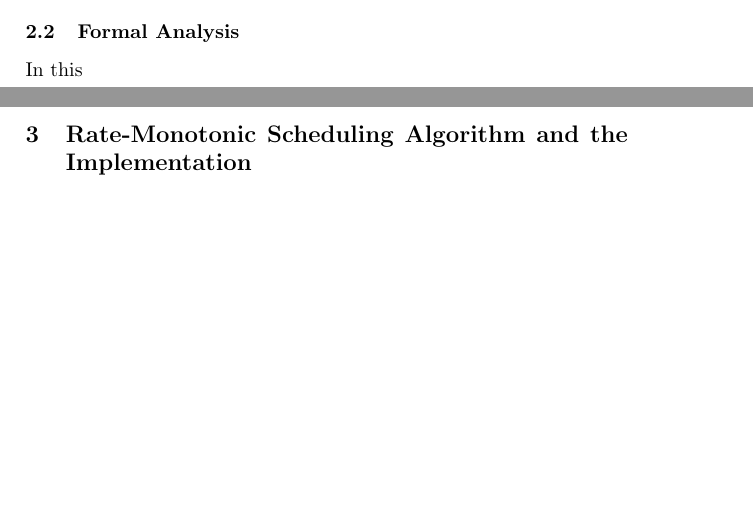
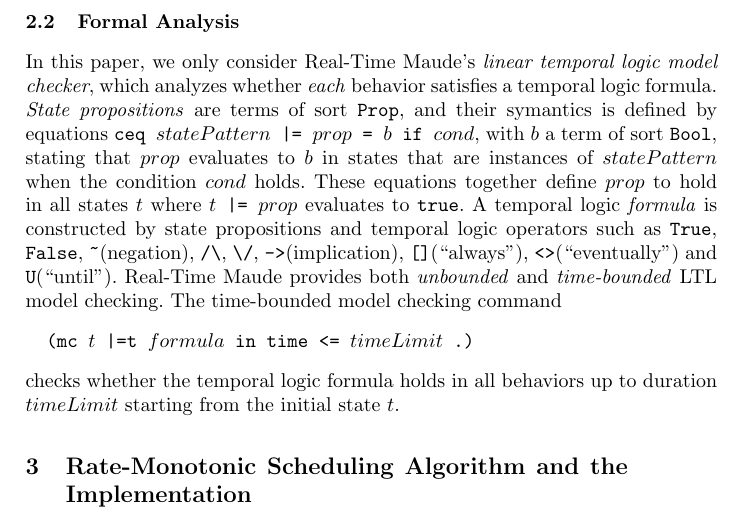
Before and after one commit to JiaxiangLIU/verification, a LaTeX paper (RMS/submission.tex): two parts of pages 1 and 2 of 2 before the commit and part of page 2 of 2 after it, the two joined at a grey line, cut so that both start at the same text, the shorter picture padded with empty space. Compiled offline with pdfLaTeX.

Commit message:
finish Sect. RTMaude

```diff
--- a/RMS/submission.tex
+++ b/RMS/submission.tex
@@ -60,14 +60,35 @@ A class declaration $\texttt{class }C\texttt{ |
 declares a class $C$ with attributes $att_1$ to $att_n$ of sorts $s_1$
 to $s_n$. An \emph{object} of class $C$ in a given state is
 represented as a term $\texttt{< } O\texttt{:} C \texttt{ | }
-att_1\texttt{:}val_1\texttt{,}\ldots\texttt{,}att_n\texttt{:}val_n\texttt{
-  >}$ of sort \verb|Object|, where $O$, of sort \verb|Oid|, is the object's
-\emph{identifier}, and where $val_1$ to $val_n$ are the current values of the
-attributes $att_1$ to $att_n$. A \emph{subclass} inherits all the attributes
-and rules of its superclasses.
+att_1\texttt{:}val_1\texttt{,} \ldots
+\texttt{,}att_n\texttt{:}val_n\texttt{ >}$ of sort \verb|Object|,
+where $O$, of sort \verb|Oid|, is the object's \emph{identifier}, and
+where $val_1$ to $val_n$ are the current values of the attributes
+$att_1$ to $att_n$. A \emph{subclass} inherits all the attributes and
+rules of its superclasses.
 
 \subsection{Formal Analysis}
-In this
+In this paper, we only consider Real-Time Maude's \emph{linear
+  temporal logic model checker}, which analyzes whether \emph{each}
+behavior satisfies a temporal logic formula. \emph{State propositions}
+are terms of sort \verb|Prop|, and their symantics is defined by
+equations $\texttt{ceq } statePattern \texttt{ |= } prop \texttt{ = }
+b \texttt{ if } cond$, with $b$ a term of sort \verb|Bool|, stating
+that $prop$ evaluates to $b$ in states that are instances of
+$statePattern$ when the condition $cond$ holds. These equations
+together define $prop$ to hold in all states $t$ where $t \texttt{ |=
+} prop$ evaluates to \verb|true|. A temporal logic \emph{formula} is
+constructed by state propositions and temporal logic operators such as
+\verb|True|, \verb|False|, \verb|~|(negation), \verb|/\|, \verb|\/|,
+\verb|->|(implication), \verb|[]|(``always''),
+\verb|<>|(``eventually'') and \verb|U|(``until''). Real-Time Maude
+provides both \emph{unbounded} and \emph{time-bounded} LTL model
+checking. The time-bounded model checking command
+\begin{alltt}
+  (mc \(t\) |=t \(formula\) in time <= \(timeLimit\) .)
+\end{alltt}
+checks whether the temporal logic formula holds in all behaviors up to
+duration $timeLimit$ starting from the initial state $t$.
 
 \section{Rate-Monotonic Scheduling Algorithm and the Implementation}
 
```
Also changed, not shown: 1 other file.
